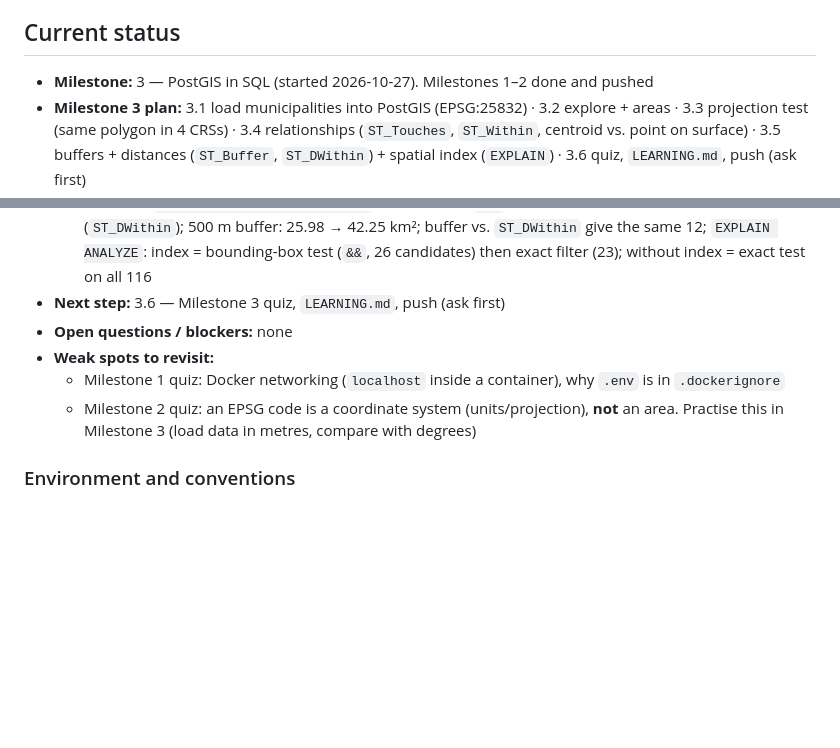
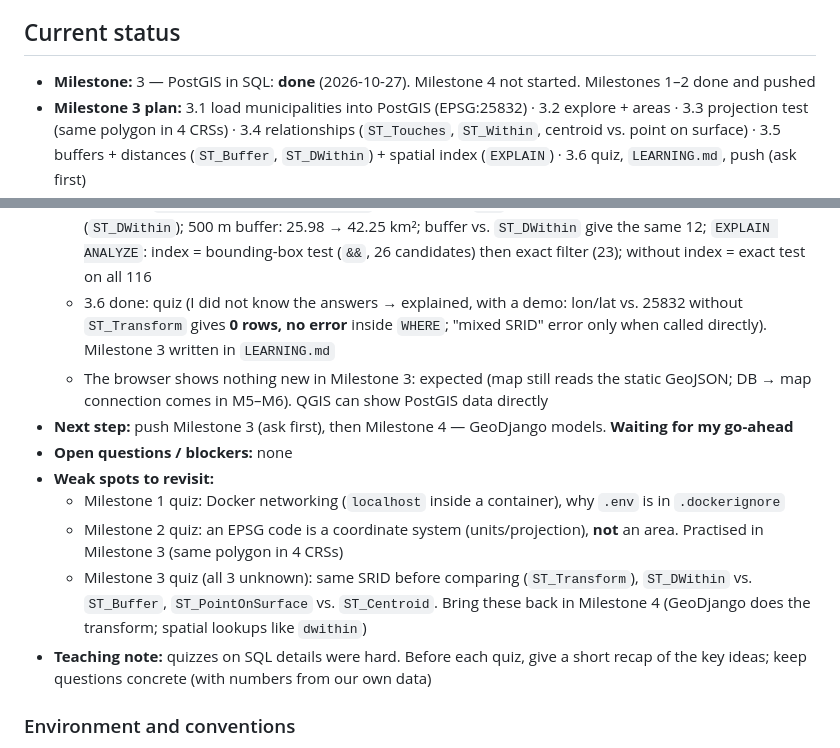
Before and after one commit to alireza-soleiman/nbs-mini-dashboard, a Markdown page: CLAUDE.md, 2 parts joined by grey strips. Drawn GitHub-style; blank space fills up the shorter version.

```diff
--- a/CLAUDE.md
+++ b/CLAUDE.md
@@ -84,7 +84,8 @@ city where Eurac is based as an example in this project.
 
 ## Current status
 
-- **Milestone:** 3 — PostGIS in SQL (started 2026-10-27). Milestones 1–2 done and pushed
+- **Milestone:** 3 — PostGIS in SQL: **done** (2026-10-27). Milestone 4 not started.
+  Milestones 1–2 done and pushed
 - **Milestone 3 plan:** 3.1 load municipalities into PostGIS (EPSG:25832) · 3.2 explore +
   areas · 3.3 projection test (same polygon in 4 CRSs) · 3.4 relationships (`ST_Touches`,
   `ST_Within`, centroid vs. point on surface) · 3.5 buffers + distances (`ST_Buffer`,
@@ -109,13 +110,24 @@ city where Eurac is based as an example in this project.
     10 km (`ST_DWithin`); 500 m buffer: 25.98 → 42.25 km²; buffer vs. `ST_DWithin`
     give the same 12; `EXPLAIN ANALYZE`: index = bounding-box test (`&&`, 26 candidates)
     then exact filter (23); without index = exact test on all 116
-- **Next step:** 3.6 — Milestone 3 quiz, `LEARNING.md`, push (ask first)
+  - 3.6 done: quiz (I did not know the answers → explained, with a demo: lon/lat vs.
+    25832 without `ST_Transform` gives **0 rows, no error** inside `WHERE`; "mixed SRID"
+    error only when called directly). Milestone 3 written in `LEARNING.md`
+  - The browser shows nothing new in Milestone 3: expected (map still reads the static
+    GeoJSON; DB → map connection comes in M5–M6). QGIS can show PostGIS data directly
+- **Next step:** push Milestone 3 (ask first), then Milestone 4 — GeoDjango models.
+  **Waiting for my go-ahead**
 - **Open questions / blockers:** none
 - **Weak spots to revisit:**
   - Milestone 1 quiz: Docker networking (`localhost` inside a container), why `.env` is
     in `.dockerignore`
   - Milestone 2 quiz: an EPSG code is a coordinate system (units/projection), **not**
-    an area. Practise this in Milestone 3 (load data in metres, compare with degrees)
+    an area. Practised in Milestone 3 (same polygon in 4 CRSs)
+  - Milestone 3 quiz (all 3 unknown): same SRID before comparing (`ST_Transform`),
+    `ST_DWithin` vs. `ST_Buffer`, `ST_PointOnSurface` vs. `ST_Centroid`. Bring these
+    back in Milestone 4 (GeoDjango does the transform; spatial lookups like `dwithin`)
+- **Teaching note:** quizzes on SQL details were hard. Before each quiz, give a short
+  recap of the key ideas; keep questions concrete (with numbers from our own data)
 
 ### Environment and conventions
 
```
Also changed, not shown: LEARNING.md (+89 -1 lines).
